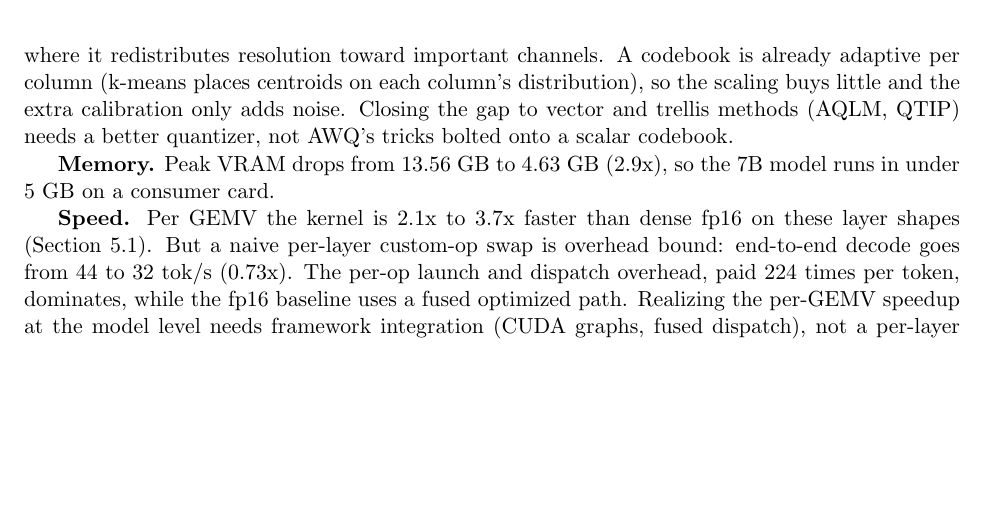
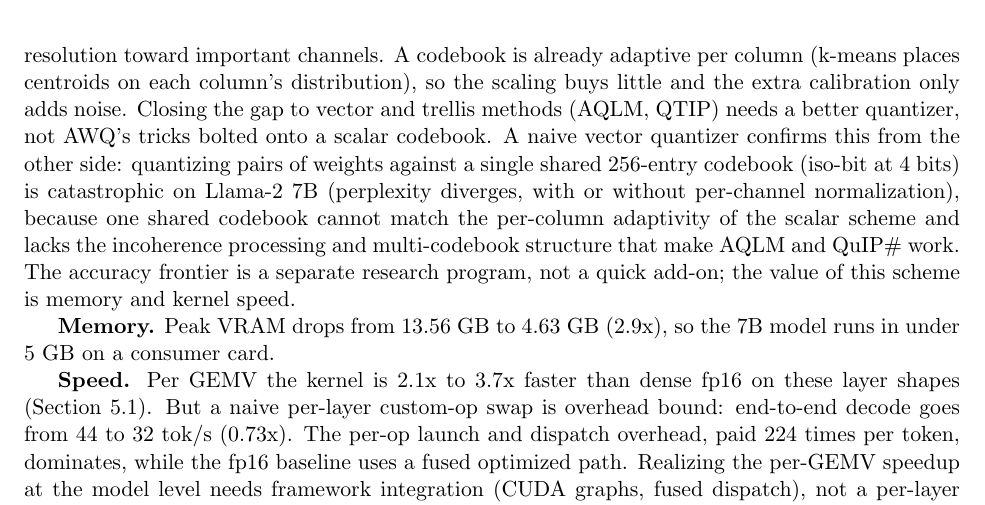
Before and after one commit to neuralboot/trapetum, a LaTeX paper (paper/main.tex): part of page 5 of 8, cut so that both start at the same text, the shorter picture padded with empty space. Compiled offline with pdfLaTeX.

Commit message:
paper: naive vector quantizer also fails (diverges on Llama-2-7B); accuracy frontier needs full AQLM/QuIP-level machinery, not a quick add-on

```diff
--- a/paper/main.tex
+++ b/paper/main.tex
@@ -237,7 +237,13 @@ redistributes resolution toward important channels. A codebook is already adapti
 per column (k-means places centroids on each column's distribution), so the scaling
 buys little and the extra calibration only adds noise. Closing the gap to vector and
 trellis methods (AQLM, QTIP) needs a better quantizer, not AWQ's tricks bolted onto a
-scalar codebook.
+scalar codebook. A naive vector quantizer confirms this from the other side: quantizing
+pairs of weights against a single shared 256-entry codebook (iso-bit at 4 bits) is
+catastrophic on Llama-2 7B (perplexity diverges, with or without per-channel
+normalization), because one shared codebook cannot match the per-column adaptivity of
+the scalar scheme and lacks the incoherence processing and multi-codebook structure
+that make AQLM and QuIP\# work. The accuracy frontier is a separate research program,
+not a quick add-on; the value of this scheme is memory and kernel speed.
 
 \textbf{Memory.} Peak VRAM drops from 13.56~GB to 4.63~GB (2.9x), so the 7B model
 runs in under 5~GB on a consumer card.
```
Also changed, not shown: paper/main.pdf.
